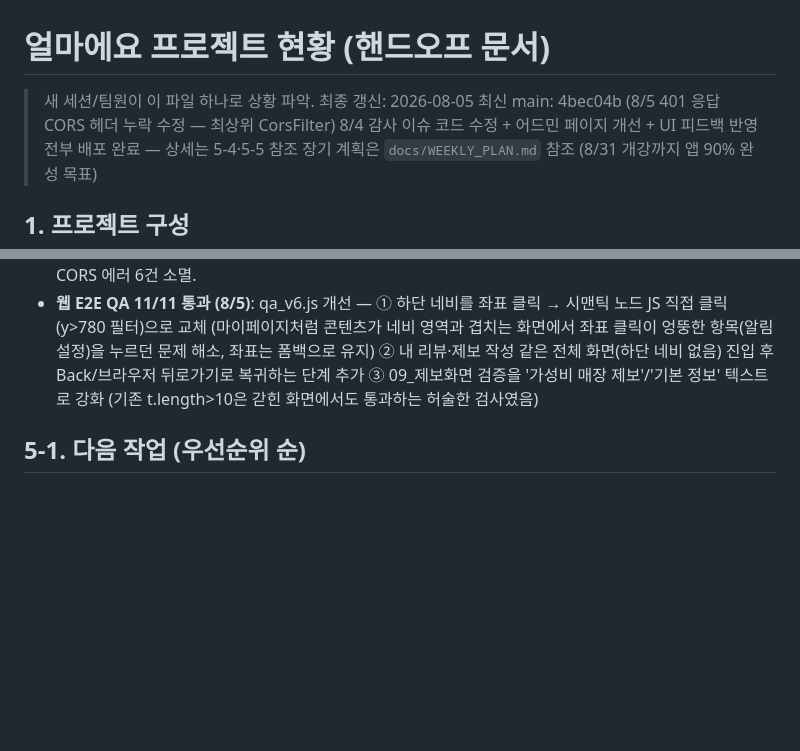
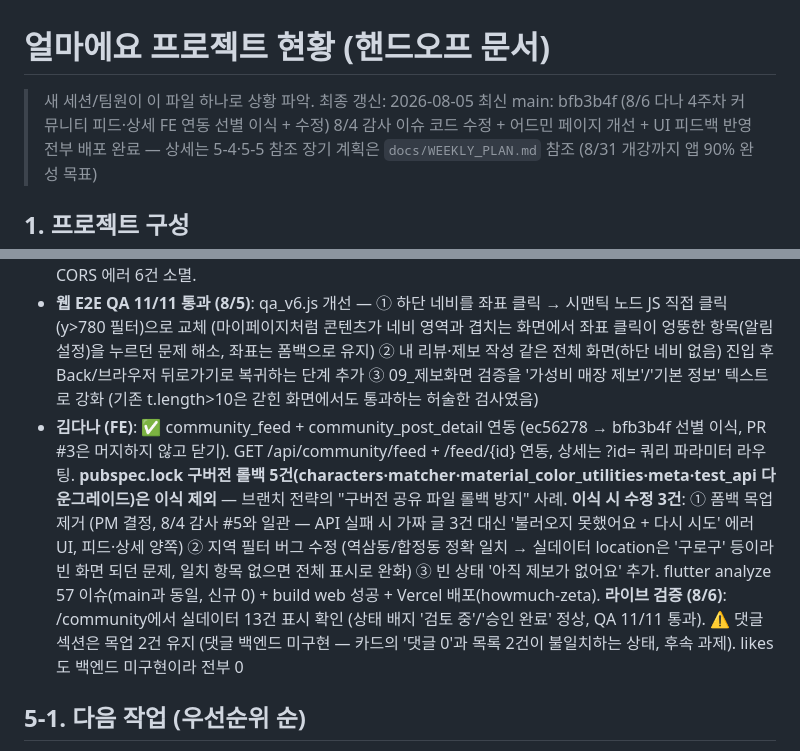
Before and after one commit to Minseo033/howmuch, a Markdown page: docs/PROJECT_STATUS.md, 2 parts joined by grey strips. Drawn GitHub-style; blank space fills up the shorter version.

Commit message:
docs: 다나 4주차 FE 연동 이식 내역 기록 (5-0 섹션)

```diff
--- a/docs/PROJECT_STATUS.md
+++ b/docs/PROJECT_STATUS.md
@@ -1,7 +1,7 @@
 # 얼마에요 프로젝트 현황 (핸드오프 문서)
 
 > 새 세션/팀원이 이 파일 하나로 상황 파악. 최종 갱신: 2026-08-05
-> 최신 main: 4bec04b (8/5 401 응답 CORS 헤더 누락 수정 — 최상위 CorsFilter)
+> 최신 main: bfb3b4f (8/6 다나 4주차 커뮤니티 피드·상세 FE 연동 선별 이식 + 수정)
 > 8/4 감사 이슈 코드 수정 + 어드민 페이지 개선 + UI 피드백 반영 전부 배포 완료 — 상세는 5-4·5-5 참조
 > 장기 계획은 `docs/WEEKLY_PLAN.md` 참조 (8/31 개강까지 앱 90% 완성 목표)
 
@@ -41,6 +41,7 @@
 - **박지환 (BE)**: ✅ GET /api/community/feed + /api/community/feed/{id} (a919b66 → 3af493f 선별 이식, e28c5ef push → Render 배포 완료). 신규 CommunityController + FeedResponseDto/FeedDetailResponseDto + FirebaseService getCommunityFeeds/getCommunityFeedDetail. **이식 시 보안 수정 3건**: ① REJECTED 제보 피드·상세 제외 (isFeedVisible — PENDING·APPROVED·레거시만 노출, 지도 isPubliclyVisible과 정책 일관성) ② rejectReason 공개 응답 제거 (내부 심사 코멘트 비공개) ③ createdAt 메모리 정렬 (Firestore 인덱스 불필요 + 레거시 호환). compileJava 통과. **라이브 검증 완료 (8/5)**: /api/community/feed 200 (11건, PENDING·APPROVED만, REJECTED 없음), /feed/{id} 200 (rejectReason 없음 확인), 없는 id 404. **⚠️ 쿼터 주의**: 피드 목록이 호출마다 stores_user 전체 읽기 + 작성자당 users 1회 — 제보 수 증가 시 인메모리 캐시 필요. likes/comments는 백엔드 미구현이라 전부 0 (목업 placeholder, 좋아요·댓글은 후속 과제). **→ 다나(FE) community_feed + community_post_detail 연동 가능**
 - **CORS 수정 (4bec04b, 8/5 배포 완료)**: SessionAuthFilter가 DispatcherServlet 이전에 401을 직접 반환 → addCorsMappings(MVC 레벨)가 적용 안 돼 401에 Access-Control-Allow-Origin 누락, 브라우저가 401을 CORS 에러로 오인 (웹에서 인증 API 전부 "CORS 실패"로 표시되던 문제). WebConfig에 HIGHEST_PRECEDENCE CorsFilter 빈 추가로 401 포함 모든 응답에 헤더 보장. **이제 프론트가 401을 정상 감지 가능** (자동 로그인 재구현의 전제 조건 해소). 라이브 검증: 401 응답에 allow-origin 헤더 확인, QA에서 CORS 에러 6건 소멸.
 - **웹 E2E QA 11/11 통과 (8/5)**: qa_v6.js 개선 — ① 하단 네비를 좌표 클릭 → 시맨틱 노드 JS 직접 클릭(y>780 필터)으로 교체 (마이페이지처럼 콘텐츠가 네비 영역과 겹치는 화면에서 좌표 클릭이 엉뚱한 항목(알림 설정)을 누르던 문제 해소, 좌표는 폼백으로 유지) ② 내 리뷰·제보 작성 같은 전체 화면(하단 네비 없음) 진입 후 Back/브라우저 뒤로가기로 복귀하는 단계 추가 ③ 09_제보화면 검증을 '가성비 매장 제보'/'기본 정보' 텍스트로 강화 (기존 t.length>10은 갇힌 화면에서도 통과하는 허술한 검사였음)
+- **김다나 (FE)**: ✅ community_feed + community_post_detail 연동 (ec56278 → bfb3b4f 선별 이식, PR #3은 머지하지 않고 닫기). GET /api/community/feed + /feed/{id} 연동, 상세는 ?id= 쿼리 파라미터 라우팅. **pubspec.lock 구버전 롤백 5건(characters·matcher·material_color_utilities·meta·test_api 다운그레이드)은 이식 제외** — 브랜치 전략의 "구버전 공유 파일 롤백 방지" 사례. **이식 시 수정 3건**: ① 폼백 목업 제거 (PM 결정, 8/4 감사 #5와 일관 — API 실패 시 가짜 글 3건 대신 '불러오지 못했어요 + 다시 시도' 에러 UI, 피드·상세 양쪽) ② 지역 필터 버그 수정 (역삼동/합정동 정확 일치 → 실데이터 location은 '구로구' 등이라 빈 화면 되던 문제, 일치 항목 없으면 전체 표시로 완화) ③ 빈 상태 '아직 제보가 없어요' 추가. flutter analyze 57 이슈(main과 동일, 신규 0) + build web 성공 + Vercel 배포(howmuch-zeta). **라이브 검증 (8/6)**: /community에서 실데이터 13건 표시 확인 (상태 배지 '검토 중'/'승인 완료' 정상, QA 11/11 통과). ⚠️ 댓글 섹션은 목업 2건 유지 (댓글 백엔드 미구현 — 카드의 '댓글 0'과 목록 2건이 불일치하는 상태, 후속 과제). likes도 백엔드 미구현이라 전부 0
 
 ## 5-1. 다음 작업 (우선순위 순)
 1. **4주차 과제 (8/4~8/10, WEEKLY_PLAN 참조)** — 지환(BE): GET /api/community/feed + 피드 상세 / 다나(FE): community_feed + community_post_detail 연동 / 태관(FE): favorite_stores 연동 (⚠️ "절약 목표 설정 화면 연동"은 46f68a8에서 이미 완료 → 찜한 가게만 배정) / 민서(PM): 어드민 API + 웹 어드민 페이지 ✅ 구현 완료 (8/3, 배포 대기 — AdminController + web/admin.html, compileJava 통과). **어드민은 앱 내 화면 대신 웹 페이지로 전환 결정 (8/3)**. 라이브 전 필요 3가지: ① Render env에 ADMIN_KEY 등록 (레포가 public이라 코드에 기본값 두지 않음, 미설정 시 전부 403) ② 백엔드 push ③ 웹 재배포. 접속: /admin.html → 어드민 전용 비밀번호 로그인 (앱 카카오 로그인과 무관, X-Admin-Key 헤더 인증, 실패 시 1초 지연으로 브루트포스 완화)
```
